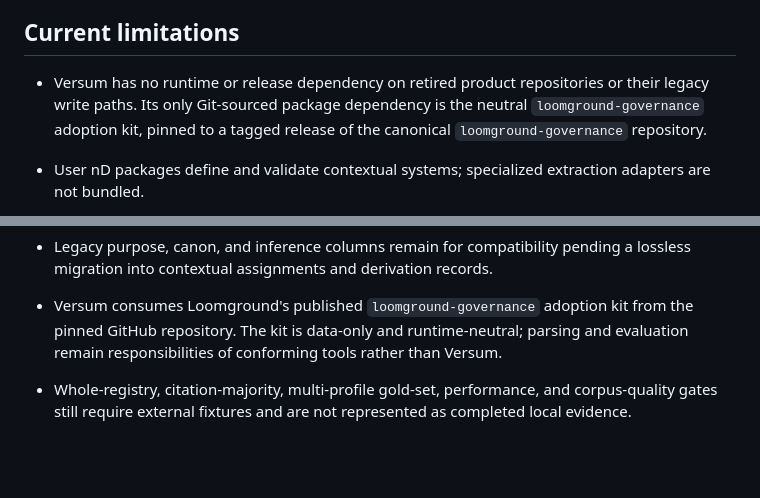
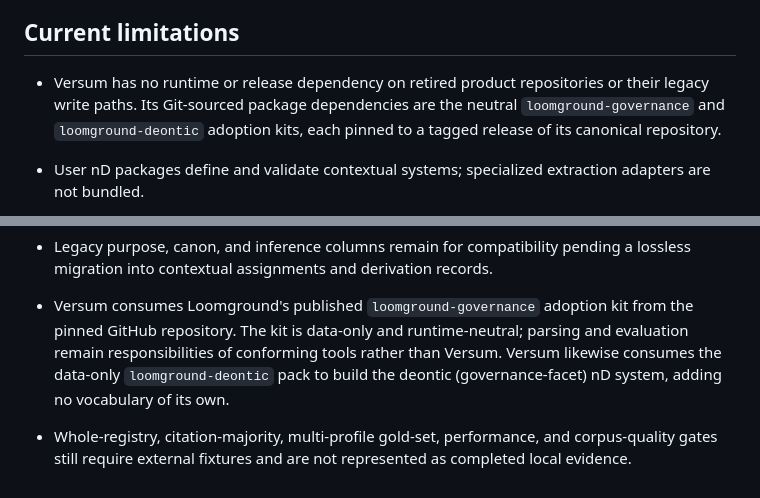
Before and after one commit to flxk1/loomground-versum, a Markdown page: docs/reference/evidence.md, 2 parts joined by grey strips. Rendered like a GitHub page; blank space fills up the shorter version.

Commit message:
docs: document loomground-deontic runtime dependency
loomground-deontic is a declared runtime dependency (pyproject.toml, git-pinned in requirements-dev.txt) consumed by src/versum/deontic.py, but the docs listed only loomground-governance.
- README.md: list both governance and deontic adoption kits as git-pinned runtime deps.
- evidence.md: correct "only Git-sourced dependency" and note Versum also consumes the deontic pack.

Assisted by Claude (Anthropic); not an author or copyright holder.

```diff
--- a/docs/reference/evidence.md
+++ b/docs/reference/evidence.md
@@ -72,9 +72,9 @@ registry proof, and the citation-only majority needs separate coverage.
 ## Current limitations
 
 - Versum has no runtime or release dependency on retired product repositories or their
-  legacy write paths. Its only Git-sourced package dependency is the neutral
-  `loomground-governance` adoption kit, pinned to a tagged release of
-  the canonical `loomground-governance` repository.
+  legacy write paths. Its Git-sourced package dependencies are the neutral
+  `loomground-governance` and `loomground-deontic` adoption kits, each pinned to a
+  tagged release of its canonical repository.
 
 - User nD packages define and validate contextual systems; specialized extraction adapters
   are not bundled.
@@ -88,6 +88,8 @@ registry proof, and the citation-only majority needs separate coverage.
   migration into contextual assignments and derivation records.
 - Versum consumes Loomground's published `loomground-governance` adoption kit from the pinned
   GitHub repository. The kit is data-only and runtime-neutral; parsing and evaluation remain
-  responsibilities of conforming tools rather than Versum.
+  responsibilities of conforming tools rather than Versum. Versum likewise consumes the
+  data-only `loomground-deontic` pack to build the deontic (governance-facet) nD system,
+  adding no vocabulary of its own.
 - Whole-registry, citation-majority, multi-profile gold-set, performance, and corpus-quality
   gates still require external fixtures and are not represented as completed local evidence.
```
Also changed, not shown: README.md (+2 -2 lines).
